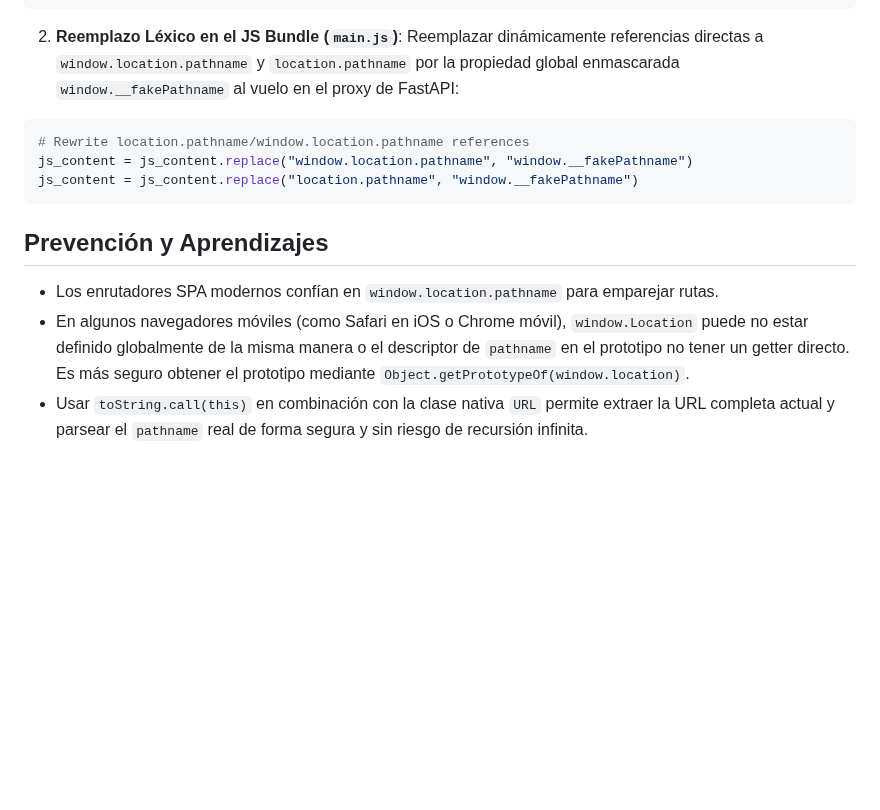
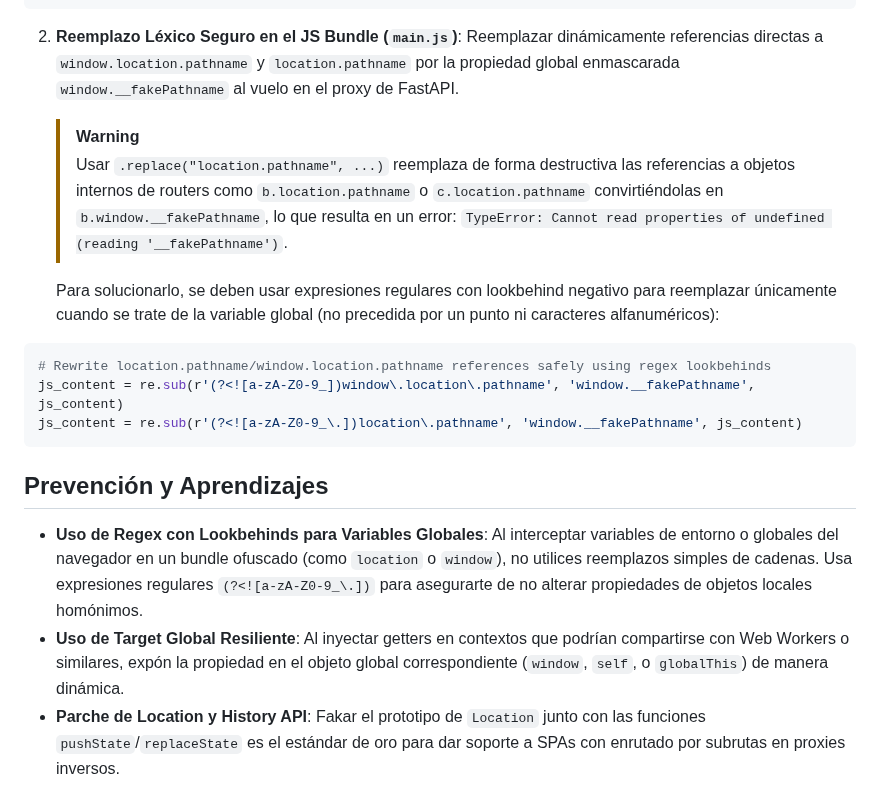
Before and after one commit to stoica25-byte/second-brain, a Markdown page: vault/errors/SPA Router Not Found behind Proxy.md, the part around the change. GitHub-like rendering; blank space fills up the shorter version.

Commit message:
docs: update SPA Router Not Found error note and journal with TypeError lookbehind fix

````diff
--- a/vault/errors/SPA Router Not Found behind Proxy.md
+++ b/vault/errors/SPA Router Not Found behind Proxy.md
@@ -60,17 +60,21 @@ Implementar una solución de doble capa para garantizar el correcto enmascaramie
 })();
 ```
 
-2. **Reemplazo Léxico en el JS Bundle (`main.js`)**:
-   Reemplazar dinámicamente referencias directas a `window.location.pathname` y `location.pathname` por la propiedad global enmascarada `window.__fakePathname` al vuelo en el proxy de FastAPI:
+2. **Reemplazo Léxico Seguro en el JS Bundle (`main.js`)**:
+   Reemplazar dinámicamente referencias directas a `window.location.pathname` y `location.pathname` por la propiedad global enmascarada `window.__fakePathname` al vuelo en el proxy de FastAPI.
+
+   > [!WARNING]
+   > Usar `.replace("location.pathname", ...)` reemplaza de forma destructiva las referencias a objetos internos de routers como `b.location.pathname` o `c.location.pathname` convirtiéndolas en `b.window.__fakePathname`, lo que resulta en un error: `TypeError: Cannot read properties of undefined (reading '__fakePathname')`.
+
+   Para solucionarlo, se deben usar expresiones regulares con lookbehind negativo para reemplazar únicamente cuando se trate de la variable global (no precedida por un punto ni caracteres alfanuméricos):
 
 ```python
-# Rewrite location.pathname/window.location.pathname references
-js_content = js_content.replace("window.location.pathname", "window.__fakePathname")
-js_content = js_content.replace("location.pathname", "window.__fakePathname")
+# Rewrite location.pathname/window.location.pathname references safely using regex lookbehinds
+js_content = re.sub(r'(?<![a-zA-Z0-9_])window\.location\.pathname', 'window.__fakePathname', js_content)
+js_content = re.sub(r'(?<![a-zA-Z0-9_\.])location\.pathname', 'window.__fakePathname', js_content)
 ```
 
-
 ## Prevención y Aprendizajes
-- Los enrutadores SPA modernos confían en `window.location.pathname` para emparejar rutas.
-- En algunos navegadores móviles (como Safari en iOS o Chrome móvil), `window.Location` puede no estar definido globalmente de la misma manera o el descriptor de `pathname` en el prototipo no tener un getter directo. Es más seguro obtener el prototipo mediante `Object.getPrototypeOf(window.location)`.
-- Usar `toString.call(this)` en combinación con la clase nativa `URL` permite extraer la URL completa actual y parsear el `pathname` real de forma segura y sin riesgo de recursión infinita.
+- **Uso de Regex con Lookbehinds para Variables Globales**: Al interceptar variables de entorno o globales del navegador en un bundle ofuscado (como `location` o `window`), no utilices reemplazos simples de cadenas. Usa expresiones regulares `(?<![a-zA-Z0-9_\.])` para asegurarte de no alterar propiedades de objetos locales homónimos.
+- **Uso de Target Global Resiliente**: Al inyectar getters en contextos que podrían compartirse con Web Workers o similares, expón la propiedad en el objeto global correspondiente (`window`, `self`, o `globalThis`) de manera dinámica.
+- **Parche de Location y History API**: Fakar el prototipo de `Location` junto con las funciones `pushState`/`replaceState` es el estándar de oro para dar soporte a SPAs con enrutado por subrutas en proxies inversos.
````
Also changed, not shown: vault/journal/Sesion Desarrollo Second Brain 2026-06-04.md (+3 -1 lines).
